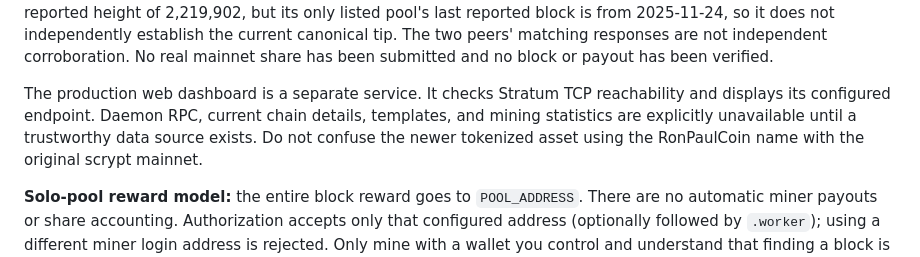
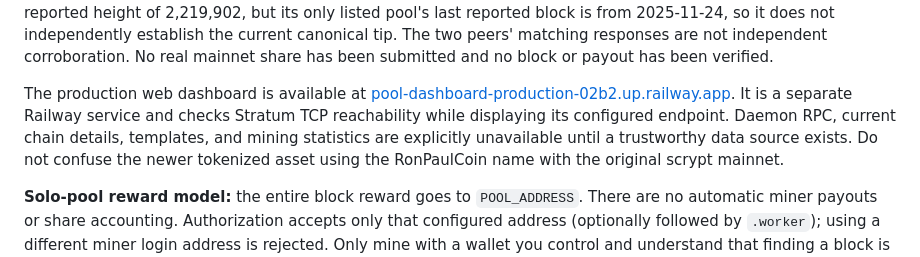
Before and after one commit to Isaiahyusuf/ronpaulcoin-stratum-pool, a Markdown page: README.md, the part around the change. Drawn GitHub-style.

Commit message:
Document live pool dashboard endpoint
Co-authored-by: Copilot <223556219+Copilot@users.noreply.github.com>

```diff
--- a/README.md
+++ b/README.md
@@ -18,9 +18,11 @@ does not independently establish the current canonical tip. The two peers' match
 responses are not independent corroboration. No real mainnet share has been submitted
 and no block or payout has been verified.
 
-The production web dashboard is a separate service. It checks Stratum TCP reachability
-and displays its configured endpoint. Daemon RPC, current chain details, templates, and
-mining statistics are explicitly unavailable until a trustworthy data source exists.
+The production web dashboard is available at
+[pool-dashboard-production-02b2.up.railway.app](https://pool-dashboard-production-02b2.up.railway.app/).
+It is a separate Railway service and checks Stratum TCP reachability while displaying
+its configured endpoint. Daemon RPC, current chain details, templates, and mining
+statistics are explicitly unavailable until a trustworthy data source exists.
 Do not confuse the newer tokenized asset using the RonPaulCoin name with the original
 scrypt mainnet.
 
```
Also changed, not shown: docs/DEPLOYMENT.md (+1 -1 lines).
